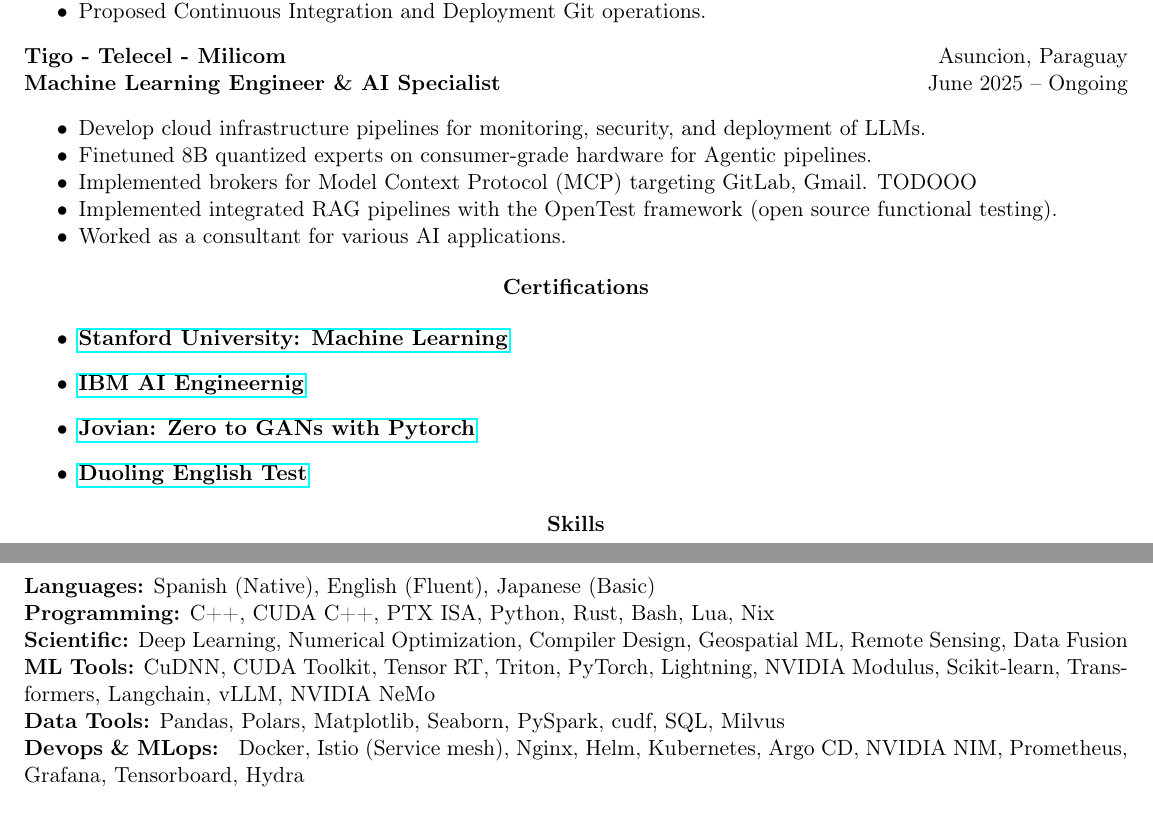
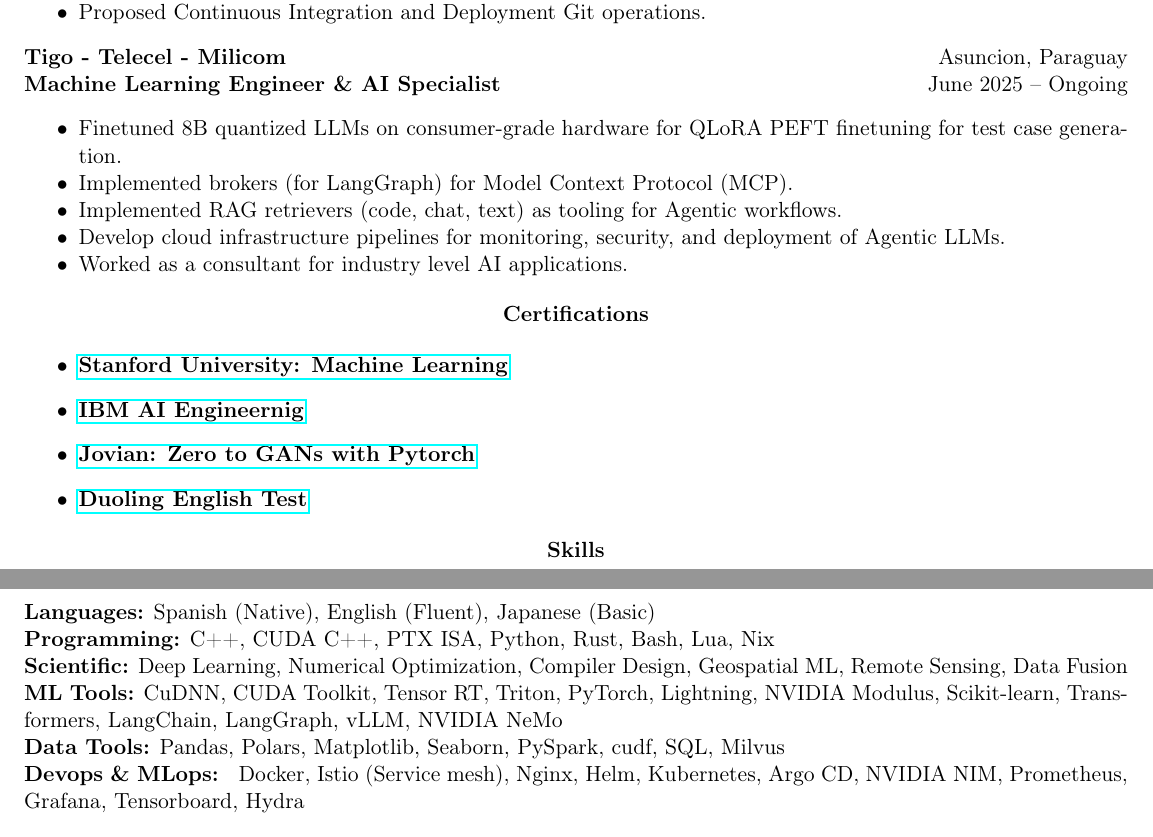
Before and after one commit to Jorgedavyd/ml-cv, a LaTeX document (main.tex): two parts of pages 3 and 4 of 4, joined at a grey line, cut so that both start at the same text. Compiled offline with pdfLaTeX.

Commit message:
adding up to last

```diff
--- a/main.tex
+++ b/main.tex
@@ -200,11 +200,11 @@
 
 \textbf{Machine Learning Engineer \& AI Specialist} \hfill June 2025 – Ongoing
 \begin{itemize}[noitemsep]
-  \item Develop cloud infrastructure pipelines for monitoring, security, and deployment of LLMs.
-  \item Finetuned 8B quantized experts on consumer-grade hardware for Agentic pipelines.
-  \item Implemented brokers for Model Context Protocol (MCP) targeting GitLab, Gmail. TODOOO
-  \item Implemented integrated RAG pipelines with the OpenTest framework (open source functional testing).
-  \item Worked as a consultant for various AI applications.
+  \item Finetuned 8B quantized LLMs on consumer-grade hardware for QLoRA PEFT finetuning for test case generation.
+  \item Implemented brokers (for LangGraph) for Model Context Protocol (MCP).
+  \item Implemented RAG retrievers (code, chat, text) as tooling for Agentic workflows.
+  \item Develop cloud infrastructure pipelines for monitoring, security, and deployment of Agentic LLMs.
+  \item Worked as a consultant for industry level AI applications.
 \end{itemize}
 
 \begin{center}
@@ -229,7 +229,7 @@
 
 \textbf{Scientific:} Deep Learning, Numerical Optimization, Compiler Design, Geospatial ML, Remote Sensing, Data Fusion
 
-\textbf{ML Tools:} CuDNN, CUDA Toolkit, Tensor RT, Triton, PyTorch, Lightning, NVIDIA Modulus, Scikit-learn, Transformers, Langchain, vLLM, NVIDIA NeMo
+\textbf{ML Tools:} CuDNN, CUDA Toolkit, Tensor RT, Triton, PyTorch, Lightning, NVIDIA Modulus, Scikit-learn, Transformers, LangChain, LangGraph, vLLM, NVIDIA NeMo
 
 \textbf{Data Tools:} Pandas, Polars, Matplotlib, Seaborn, PySpark, cudf, SQL, Milvus
 
```
Also changed, not shown: main.pdf, 6 other files.
